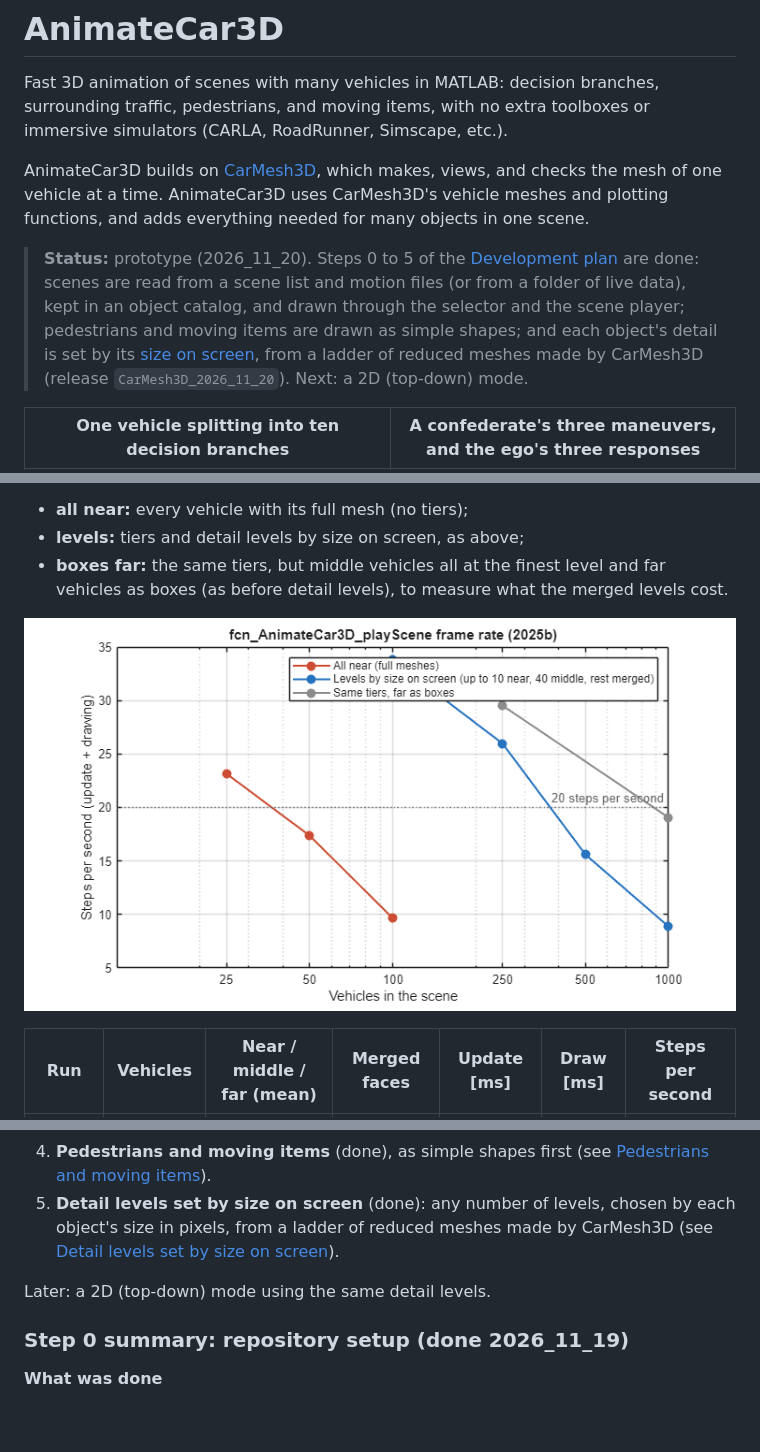
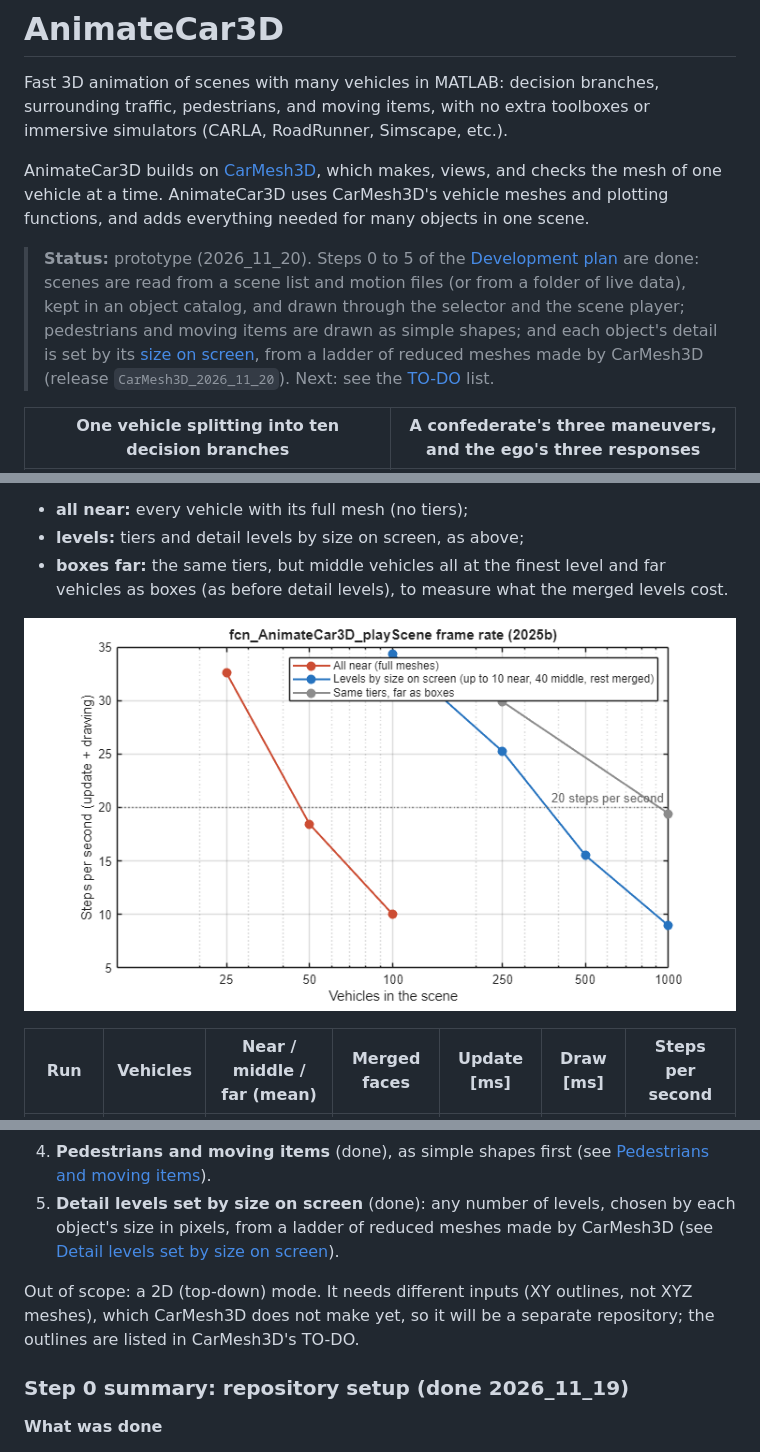
Before and after one commit to ivsg-psu/VehicleSimulations_VehiclePlotting_AnimateCar3D, a Markdown page: README.md, 3 parts joined by grey strips. Drawn GitHub-style; pictures changed too: Images/frameRate.png; blank space fills up the shorter version.

```diff
--- a/README.md
+++ b/README.md
@@ -4,7 +4,7 @@ Fast 3D animation of scenes with many vehicles in MATLAB: decision branches, sur
 
 AnimateCar3D builds on [CarMesh3D](https://github.com/ivsg-psu/VehicleSimulations_VehiclePlotting_CarMesh3D), which makes, views, and checks the mesh of one vehicle at a time. AnimateCar3D uses CarMesh3D's vehicle meshes and plotting functions, and adds everything needed for many objects in one scene.
 
-> **Status:** prototype (2026_11_20). Steps 0 to 5 of the [Development plan](#development-plan) are done: scenes are read from a scene list and motion files (or from a folder of live data), kept in an object catalog, and drawn through the selector and the scene player; pedestrians and moving items are drawn as simple shapes; and each object's detail is set by its [size on screen](#detail-levels-set-by-size-on-screen-step-5), from a ladder of reduced meshes made by CarMesh3D (release `CarMesh3D_2026_11_20`). Next: a 2D (top-down) mode.
+> **Status:** prototype (2026_11_20). Steps 0 to 5 of the [Development plan](#development-plan) are done: scenes are read from a scene list and motion files (or from a folder of live data), kept in an object catalog, and drawn through the selector and the scene player; pedestrians and moving items are drawn as simple shapes; and each object's detail is set by its [size on screen](#detail-levels-set-by-size-on-screen-step-5), from a ladder of reduced meshes made by CarMesh3D (release `CarMesh3D_2026_11_20`). Next: see the [TO-DO](#to-do) list.
 
 | One vehicle splitting into ten decision branches | A confederate's three maneuvers, and the ego's three responses |
 |---|---|
@@ -361,7 +361,7 @@ Every object in a scene (the ego vehicle, traffic, pedestrians, gates, buildings
 4. **Pedestrians and moving items** (done), as simple shapes first (see [Pedestrians and moving items](#pedestrians-and-moving-items-step-4)).
 5. **Detail levels set by size on screen** (done): any number of levels, chosen by each object's size in pixels, from a ladder of reduced meshes made by CarMesh3D (see [Detail levels set by size on screen](#detail-levels-set-by-size-on-screen-step-5)).
 
-Later: a 2D (top-down) mode using the same detail levels.
+Out of scope: a 2D (top-down) mode. It needs different inputs (XY outlines, not XYZ meshes), which CarMesh3D does not make yet, so it will be a separate repository; the outlines are listed in CarMesh3D's TO-DO.
 
 ### Step 0 summary: repository setup (done 2026_11_19)
 
```
Also changed, not shown: other parts of README.md (+22 -12 lines), Images/frameRate_denseTraffic.png, 3 other files.
